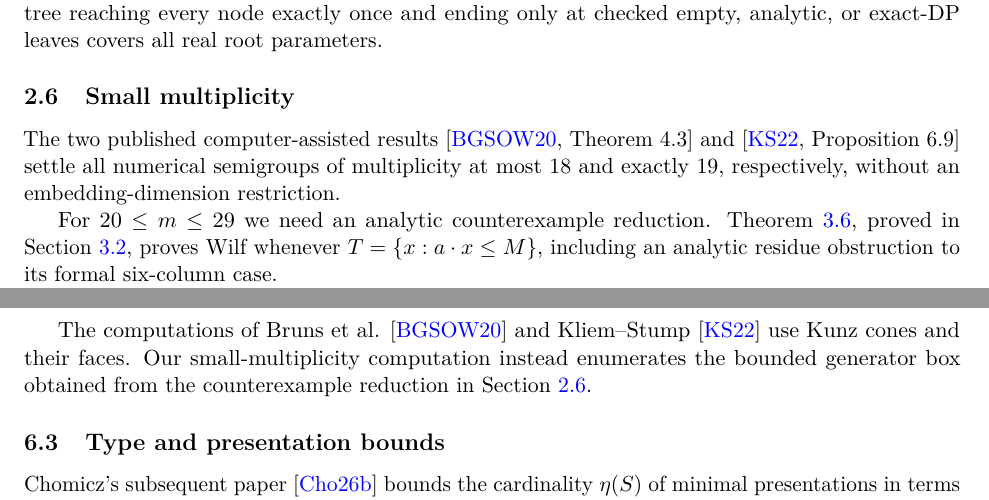
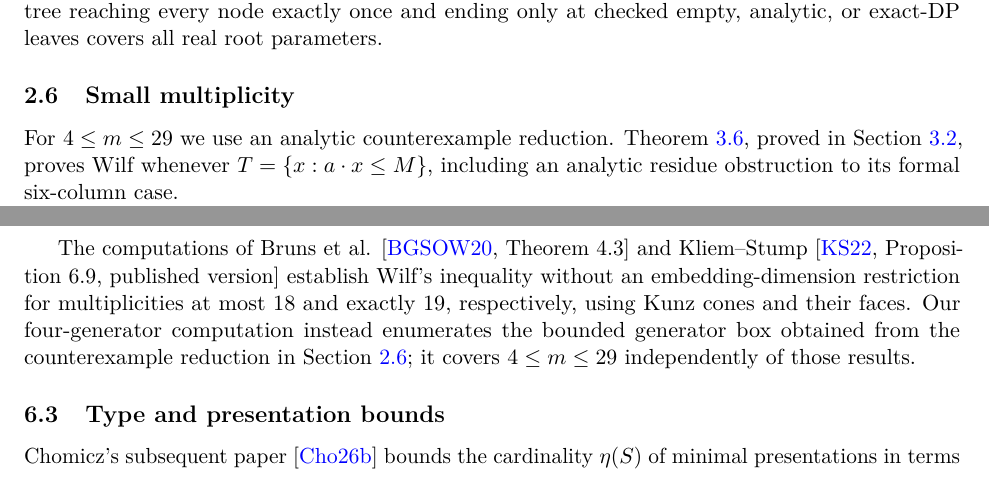
Before and after one commit to kseth/wilf-e4, a LaTeX paper (manuscript/main.tex, which reads manuscript/proof.tex, manuscript/related.tex): two parts of pages 9 and 38 of 39, joined at a grey line, cut so that both start at the same text. Compiled offline with pdfLaTeX.

Commit message:
proof: cover small multiplicities with generator box

```diff
--- a/manuscript/proof.tex
+++ b/manuscript/proof.tex
@@ -430,12 +430,7 @@ empty, analytic, or exact-DP leaves covers all real root parameters.
 
 \subsection{Small multiplicity}\label{sec:p6}
 
-The two published computer-assisted results \cite[Theorem~4.3]{B} and
-\cite[Proposition~6.9]{KS} settle all numerical semigroups of multiplicity at
-most 18 and exactly 19, respectively, without an embedding-dimension
-restriction.
-
-For \(20\le m\le29\) we need an analytic counterexample reduction.
+For \(4\le m\le29\) we use an analytic counterexample reduction.
 Theorem~\ref{theorem:b:1.1}, proved in Section~\ref{sec:analytic-b},
 proves Wilf whenever \(T=\{x:a\cdot x\le M\}\), including an analytic
 residue obstruction to its formal six-column case.
--- a/manuscript/related.tex
+++ b/manuscript/related.tex
@@ -42,10 +42,13 @@ Wilf immediately. Sammartano \cite{Sammartano} proves the criterion
 Eliahou's Macaulay-theorem argument \cite{Macaulay} settles
 \(c\le3m\).
 
-The computations of Bruns et al. \cite{B} and Kliem--Stump \cite{KS}
-use Kunz cones and their faces. Our small-multiplicity computation instead
-enumerates the bounded generator box obtained from the counterexample
-reduction in Section~\ref{sec:p6}.
+The computations of Bruns et al. \cite[Theorem~4.3]{B} and Kliem--Stump
+\cite[Proposition~6.9, published version]{KS} establish Wilf's inequality
+without an embedding-dimension restriction for multiplicities at most 18
+and exactly 19, respectively, using Kunz cones and their faces. Our
+four-generator computation instead enumerates the bounded generator box
+obtained from the counterexample reduction in Section~\ref{sec:p6}; it
+covers \(4\le m\le29\) independently of those results.
 
 \subsection{Type and presentation bounds}
 
```
Also changed, not shown: manuscript/introduction.tex (+0 -4 lines), manuscript/proof.tex (2 more changed lines).
